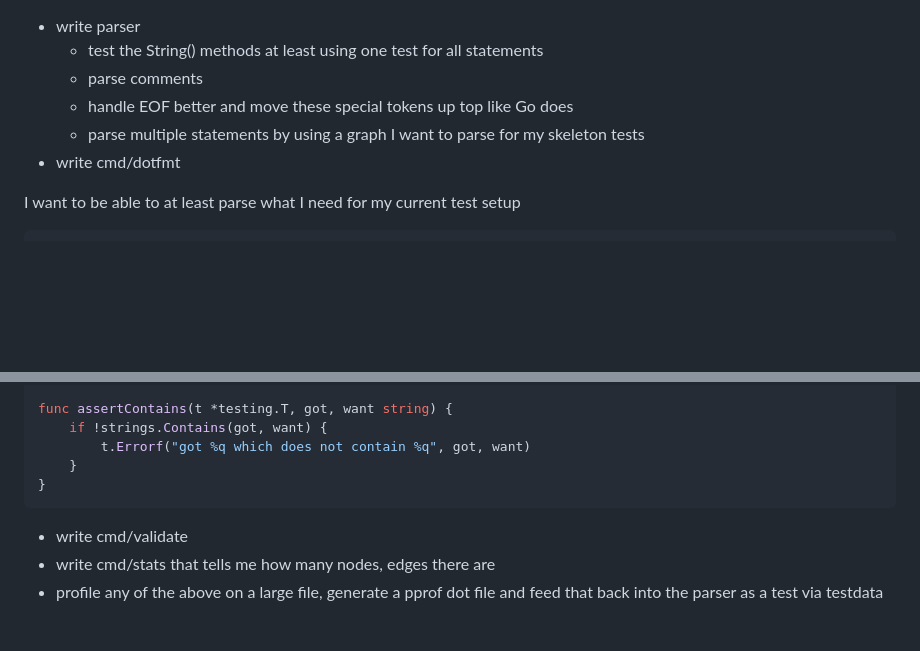
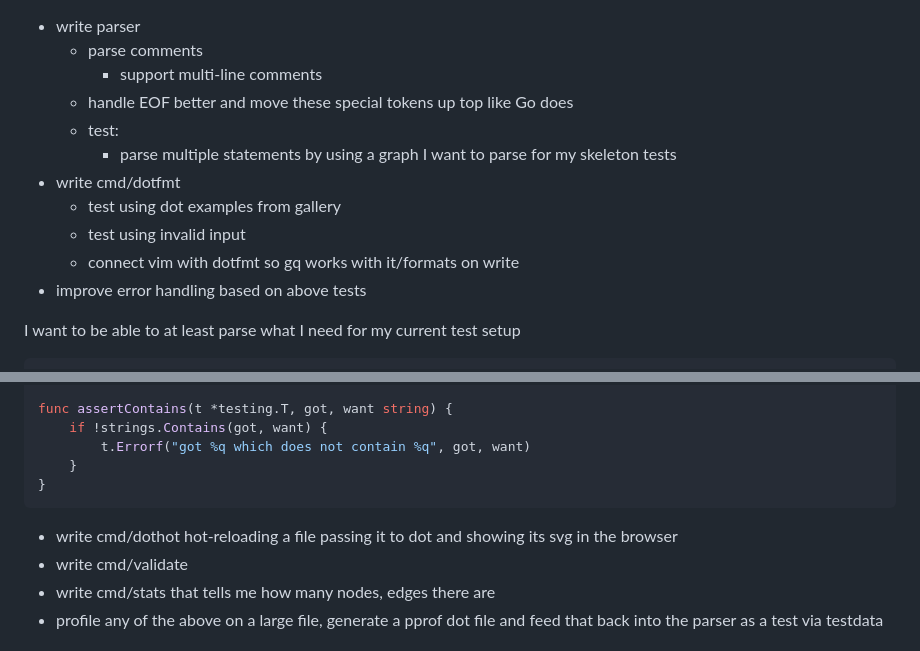
Before and after one commit to teleivo/dot, a Markdown page: TODO.md, 2 parts joined by grey strips. Drawn GitHub-style; blank space fills up the shorter version.

Commit message:
docs: todo

````diff
--- a/TODO.md
+++ b/TODO.md
@@ -1,9 +1,14 @@
 * write parser
-  * test the String() methods at least using one test for all statements
   * parse comments
+    * support multi-line comments
   * handle EOF better and move these special tokens up top like Go does
-  * parse multiple statements by using a graph I want to parse for my skeleton tests
+  * test:
+    * parse multiple statements by using a graph I want to parse for my skeleton tests
 * write cmd/dotfmt
+    * test using dot examples from gallery
+    * test using invalid input
+    * connect vim with dotfmt so gq works with it/formats on write
+* improve error handling based on above tests
 
 I want to be able to at least parse what I need for my current test setup
 
@@ -311,6 +316,7 @@ func assertContains(t *testing.T, got, want string) {
 }
 ```
 
+* write cmd/dothot hot-reloading a file passing it to dot and showing its svg in the browser
 * write cmd/validate
 * write cmd/stats that tells me how many nodes, edges there are
 * profile any of the above on a large file, generate a pprof dot file and feed that back into the
````
